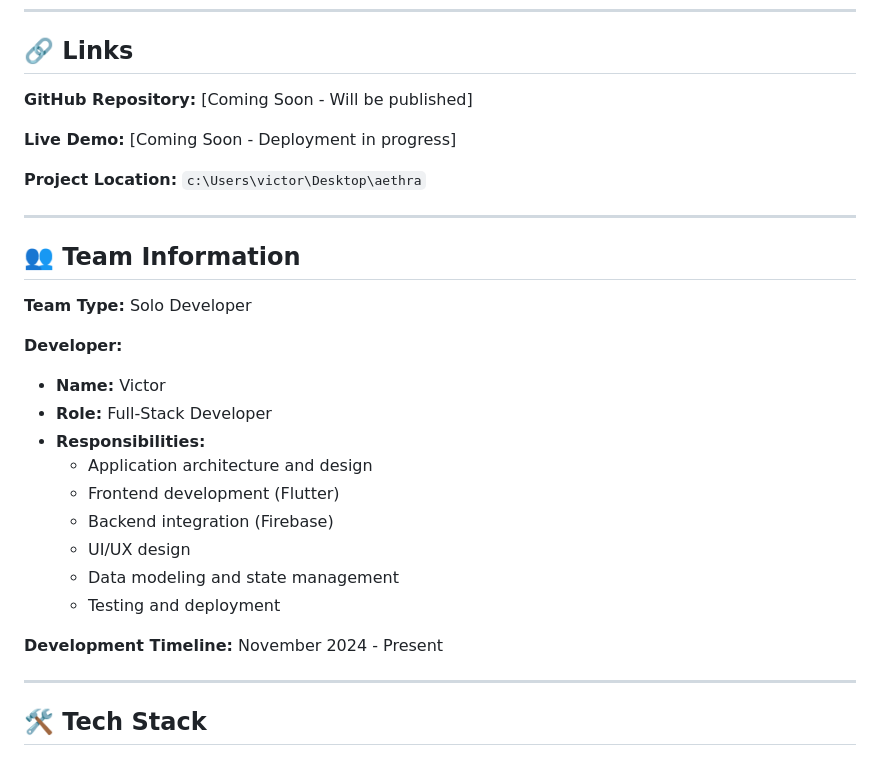
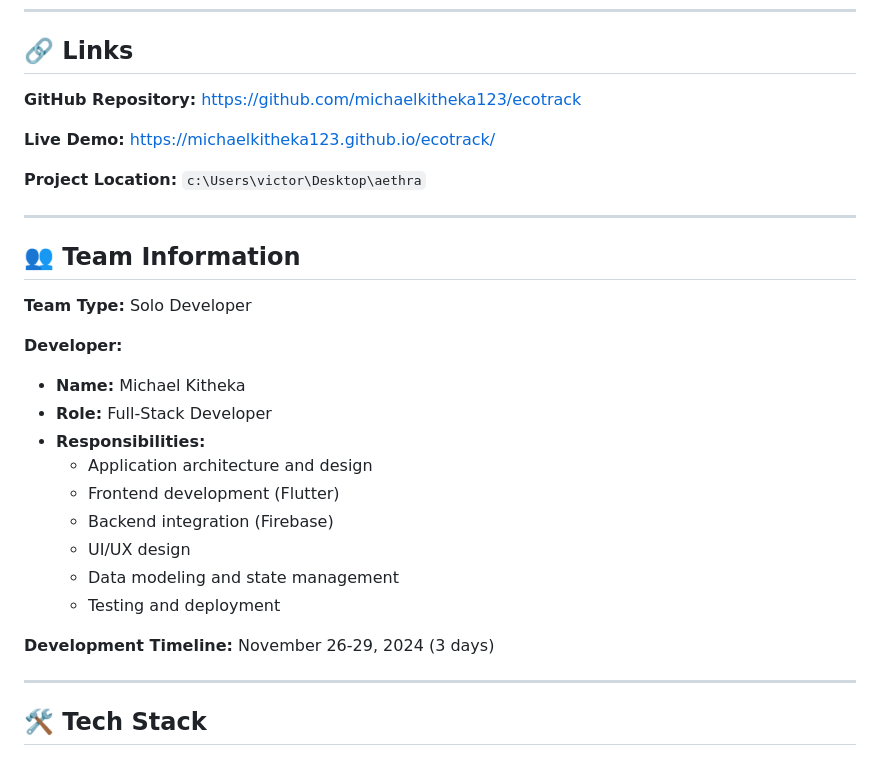
Before and after one commit to michaelkitheka123/ecotrack, a Markdown page: PROJECT_INFO.md, the part around the change. GitHub-like rendering.

Commit message:
Update development timeline: Built in 3 days by Michael Kitheka

```diff
--- a/PROJECT_INFO.md
+++ b/PROJECT_INFO.md
@@ -48,9 +48,9 @@ By making environmental action measurable, achievable, and rewarding, EcoTrack t
 
 ## 🔗 Links
 
-**GitHub Repository:** [Coming Soon - Will be published]
+**GitHub Repository:** https://github.com/michaelkitheka123/ecotrack
 
-**Live Demo:** [Coming Soon - Deployment in progress]
+**Live Demo:** https://michaelkitheka123.github.io/ecotrack/
 
 **Project Location:** `c:\Users\victor\Desktop\aethra`
 
@@ -61,7 +61,7 @@ By making environmental action measurable, achievable, and rewarding, EcoTrack t
 **Team Type:** Solo Developer
 
 **Developer:**
-- **Name:** Victor
+- **Name:** Michael Kitheka
 - **Role:** Full-Stack Developer
 - **Responsibilities:**
   - Application architecture and design
@@ -71,7 +71,7 @@ By making environmental action measurable, achievable, and rewarding, EcoTrack t
   - Data modeling and state management
   - Testing and deployment
 
-**Development Timeline:** November 2024 - Present
+**Development Timeline:** November 26-29, 2024 (3 days)
 
 ---
 
```
